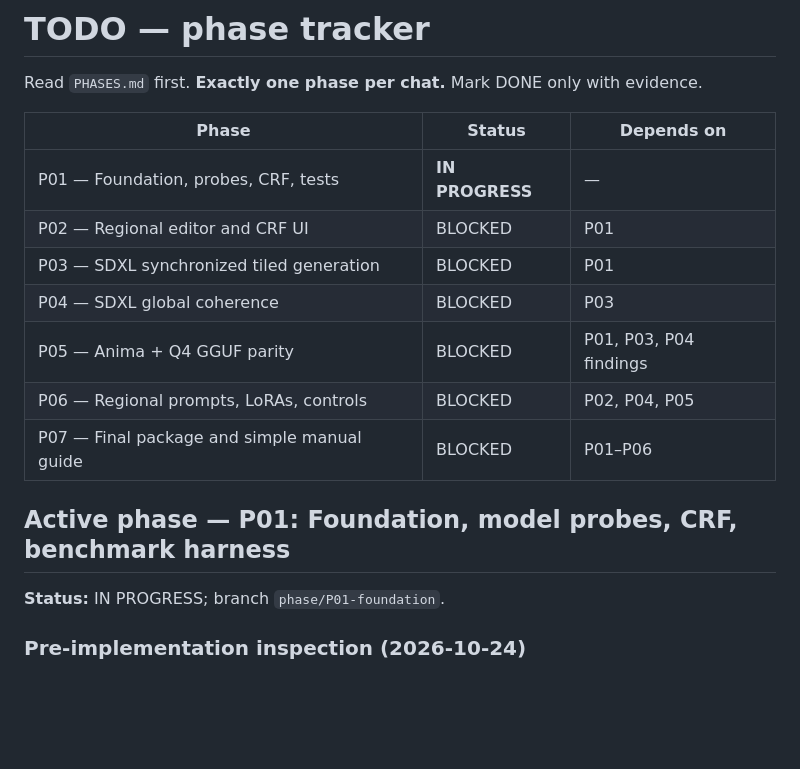
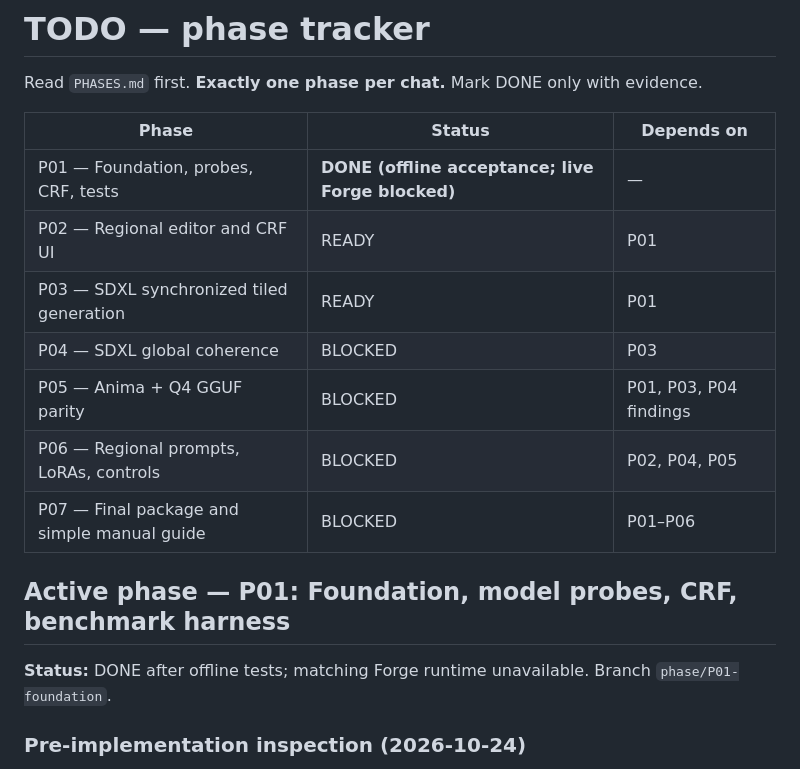
Before and after one commit to Neb963/forge-coherent-diffusion, a Markdown page: to-do.md, the part around one of its changes. Rendered like a GitHub page; blank space fills up the shorter version.

```diff
--- a/to-do.md
+++ b/to-do.md
@@ -4,16 +4,16 @@ Read `PHASES.md` first. **Exactly one phase per chat.** Mark DONE only with evid
 
 | Phase | Status | Depends on |
 |---|---|---|
-| P01 — Foundation, probes, CRF, tests | **IN PROGRESS** | — |
-| P02 — Regional editor and CRF UI | BLOCKED | P01 |
-| P03 — SDXL synchronized tiled generation | BLOCKED | P01 |
+| P01 — Foundation, probes, CRF, tests | **DONE (offline acceptance; live Forge blocked)** | — |
+| P02 — Regional editor and CRF UI | READY | P01 |
+| P03 — SDXL synchronized tiled generation | READY | P01 |
 | P04 — SDXL global coherence | BLOCKED | P03 |
 | P05 — Anima + Q4 GGUF parity | BLOCKED | P01, P03, P04 findings |
 | P06 — Regional prompts, LoRAs, controls | BLOCKED | P02, P04, P05 |
 | P07 — Final package and simple manual guide | BLOCKED | P01–P06 |
 
 ## Active phase — P01: Foundation, model probes, CRF, benchmark harness
-**Status:** IN PROGRESS; branch `phase/P01-foundation`.
+**Status:** DONE after offline tests; matching Forge runtime unavailable. Branch `phase/P01-foundation`.
 
 ### Pre-implementation inspection (2026-10-24)
 - Main contains specs and an HTML reference only; no extension, dependencies or tests.
```
Also changed, not shown: other parts of to-do.md (+21 -15 lines).
